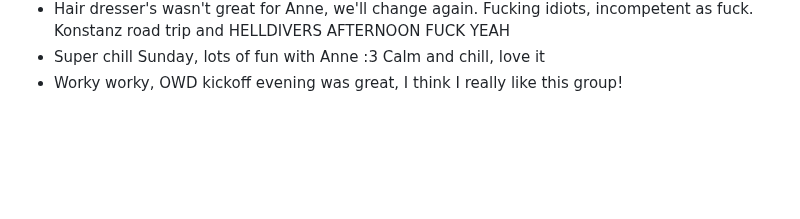
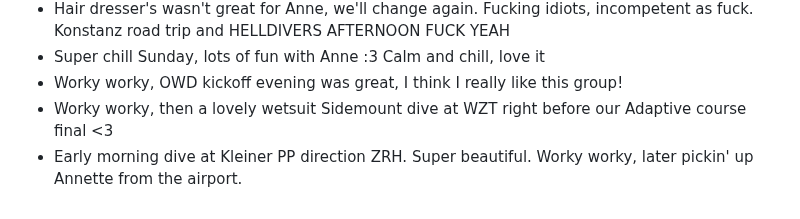
Before and after one commit to AVGP/50linesofcode, a Markdown page: log-raw/2024.md, the part around the change. Drawn GitHub-style; blank space fills up the shorter version.

```diff
--- a/log-raw/2024.md
+++ b/log-raw/2024.md
@@ -211,3 +211,5 @@
 - Hair dresser's wasn't great for Anne, we'll change again. Fucking idiots, incompetent as fuck. Konstanz road trip and HELLDIVERS AFTERNOON FUCK YEAH
 - Super chill Sunday, lots of fun with Anne :3 Calm and chill, love it
 - Worky worky, OWD kickoff evening was great, I think I really like this group!
+- Worky worky, then a lovely wetsuit Sidemount dive at WZT right before our Adaptive course final <3
+- Early morning dive at Kleiner PP direction ZRH. Super beautiful. Worky worky, later pickin' up Annette from the airport.
```
